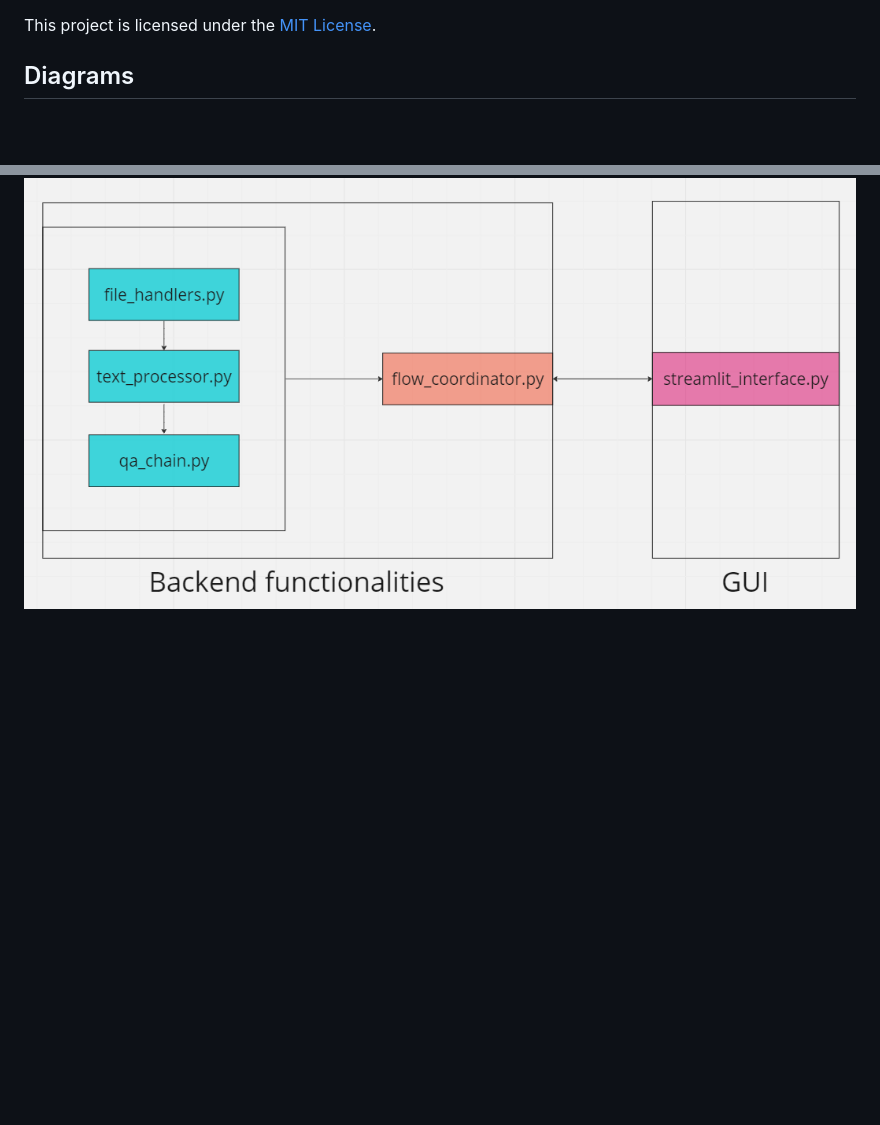
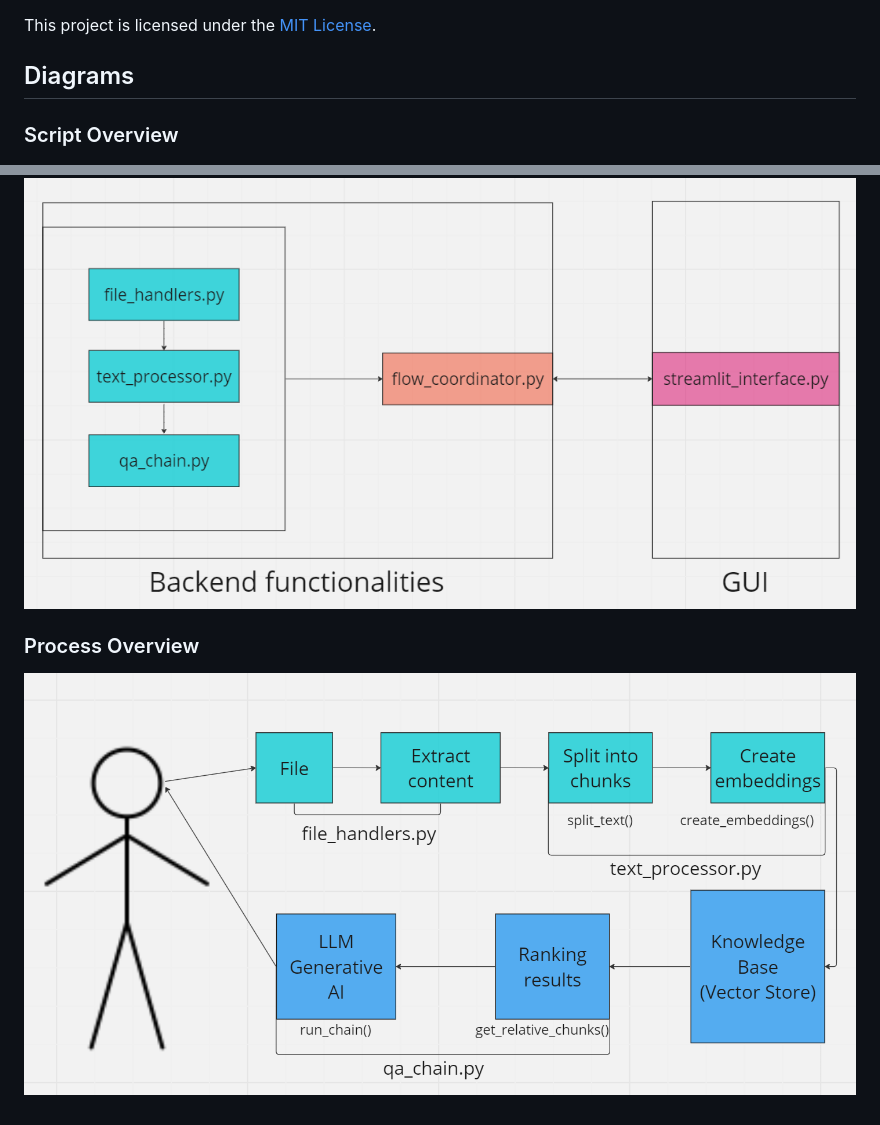
Before and after one commit to ataguru/TalkWithYourFiles, a Markdown page: README.md, 2 parts joined by grey strips. GitHub-like rendering; pictures changed too: images/process_overview.png (added); blank space fills up the shorter version.

Commit message:
README FILE - diagrams

```diff
--- a/README.md
+++ b/README.md
@@ -38,4 +38,8 @@ Some points to improve/add in in the future:
 This project is licensed under the [MIT License](LICENSE).
 
 ## Diagrams
+### Script Overview
 ![Script Overview](images/script_overview.png)
+
+### Process Overview
+![Script Overview](images/process_overview.png)
```
